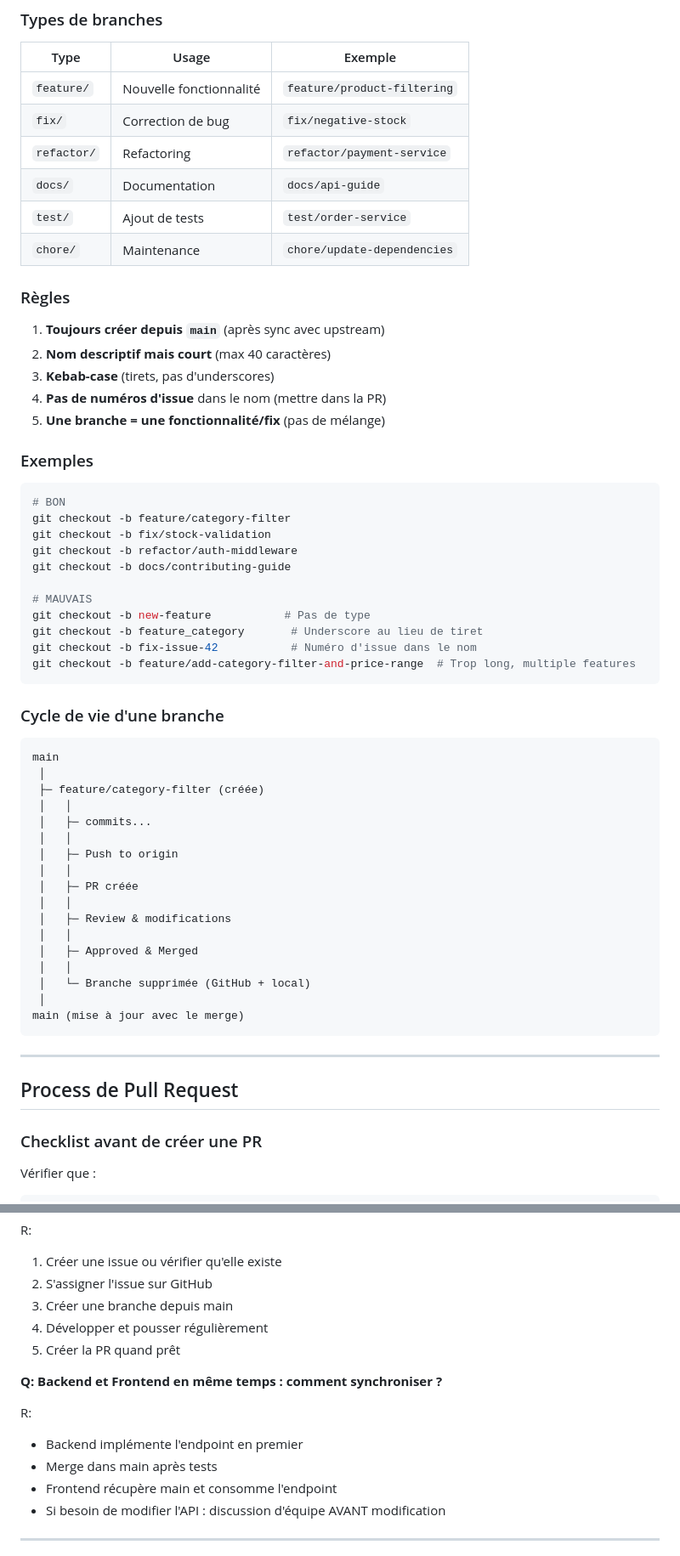
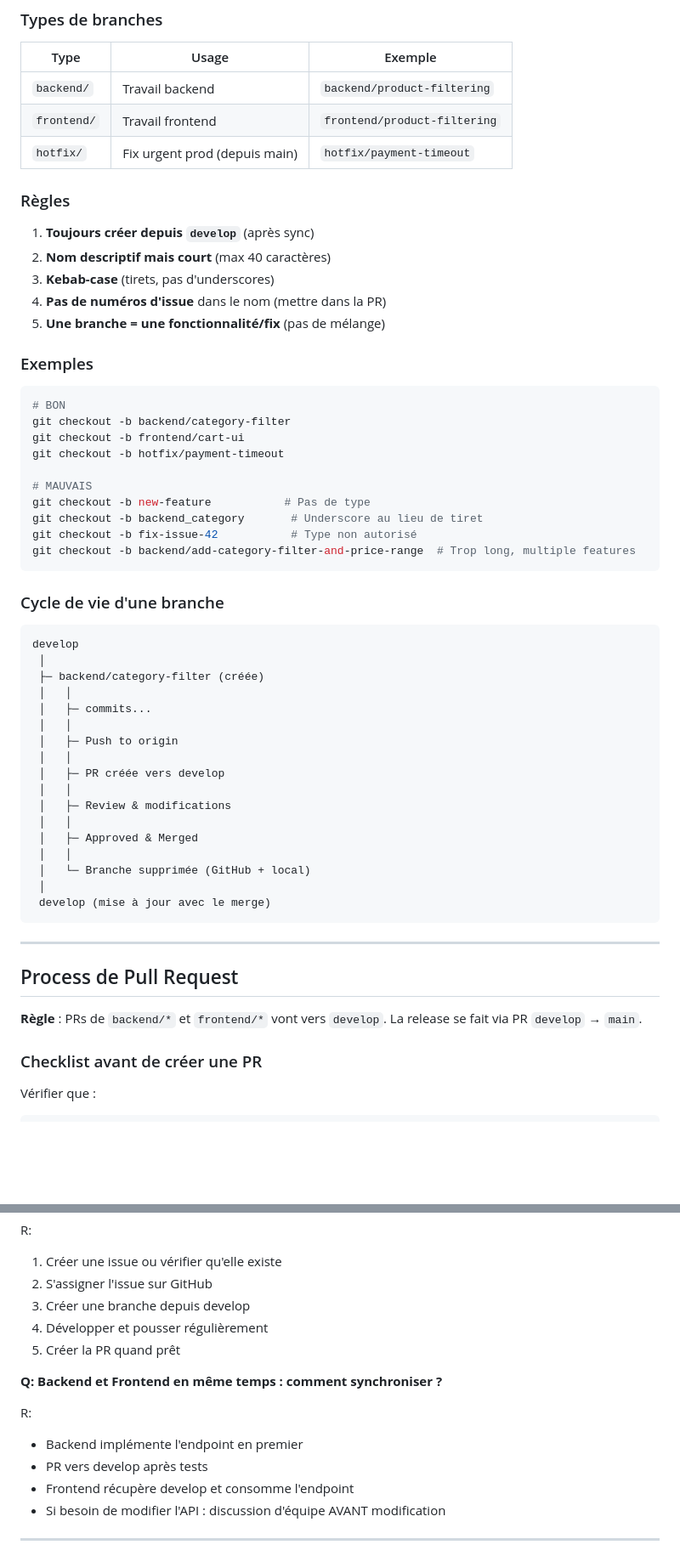
Before and after one commit to Y4NN777/SahelArt-Market, a Markdown page: CONTRIBUTING.md, 2 parts joined by grey strips. Shown at 85% size. GitHub-like rendering; blank space fills up the shorter version.

````diff
--- a/CONTRIBUTING.md
+++ b/CONTRIBUTING.md
@@ -867,16 +868,13 @@ git commit -m "feat: add product filter and fix payment bug and update docs"
 
 | Type | Usage | Exemple |
 |------|-------|---------|
-| `feature/` | Nouvelle fonctionnalité | `feature/product-filtering` |
-| `fix/` | Correction de bug | `fix/negative-stock` |
-| `refactor/` | Refactoring | `refactor/payment-service` |
-| `docs/` | Documentation | `docs/api-guide` |
-| `test/` | Ajout de tests | `test/order-service` |
-| `chore/` | Maintenance | `chore/update-dependencies` |
+| `backend/` | Travail backend | `backend/product-filtering` |
+| `frontend/` | Travail frontend | `frontend/product-filtering` |
+| `hotfix/` | Fix urgent prod (depuis main) | `hotfix/payment-timeout` |
 
 ### Règles
 
-1. **Toujours créer depuis `main`** (après sync avec upstream)
+1. **Toujours créer depuis `develop`** (après sync)
 2. **Nom descriptif mais court** (max 40 caractères)
 3. **Kebab-case** (tirets, pas d'underscores)
 4. **Pas de numéros d'issue** dans le nom (mettre dans la PR)
@@ -886,30 +884,29 @@ git commit -m "feat: add product filter and fix payment bug and update docs"
 
 ```bash
 # BON
-git checkout -b feature/category-filter
-git checkout -b fix/stock-validation
-git checkout -b refactor/auth-middleware
-git checkout -b docs/contributing-guide
+git checkout -b backend/category-filter
+git checkout -b frontend/cart-ui
+git checkout -b hotfix/payment-timeout
 
 # MAUVAIS
 git checkout -b new-feature           # Pas de type
-git checkout -b feature_category       # Underscore au lieu de tiret
-git checkout -b fix-issue-42           # Numéro d'issue dans le nom
-git checkout -b feature/add-category-filter-and-price-range  # Trop long, multiple features
+git checkout -b backend_category       # Underscore au lieu de tiret
+git checkout -b fix-issue-42           # Type non autorisé
+git checkout -b backend/add-category-filter-and-price-range  # Trop long, multiple features
 ```
 
 ### Cycle de vie d'une branche
 
 ```
-main
+develop
  │
- ├─ feature/category-filter (créée)
+ ├─ backend/category-filter (créée)
  │   │
  │   ├─ commits...
  │   │
  │   ├─ Push to origin
  │   │
- │   ├─ PR créée
+ │   ├─ PR créée vers develop
  │   │
  │   ├─ Review & modifications
  │   │
@@ -917,12 +914,14 @@ main
  │   │
  │   └─ Branche supprimée (GitHub + local)
  │
-main (mise à jour avec le merge)
+ develop (mise à jour avec le merge)
 ```
 
 ---
 
 ## Process de Pull Request
+
+**Règle** : PRs de `backend/*` et `frontend/*` vont vers `develop`. La release se fait via PR `develop` → `main`.
 
 ### Checklist avant de créer une PR
 
@@ -1646,7 +1645,7 @@ R:
 R:
 1. Créer une issue ou vérifier qu'elle existe
 2. S'assigner l'issue sur GitHub
-3. Créer une branche depuis main
+3. Créer une branche depuis develop
 4. Développer et pousser régulièrement
 5. Créer la PR quand prêt
 
@@ -1654,8 +1653,8 @@ R:
 
 R:
 - Backend implémente l'endpoint en premier
-- Merge dans main après tests
-- Frontend récupère main et consomme l'endpoint
+- PR vers develop après tests
+- Frontend récupère develop et consomme l'endpoint
 - Si besoin de modifier l'API : discussion d'équipe AVANT modification
 
 ---
````
Also changed, not shown: other parts of CONTRIBUTING.md (+81 -80 lines).
